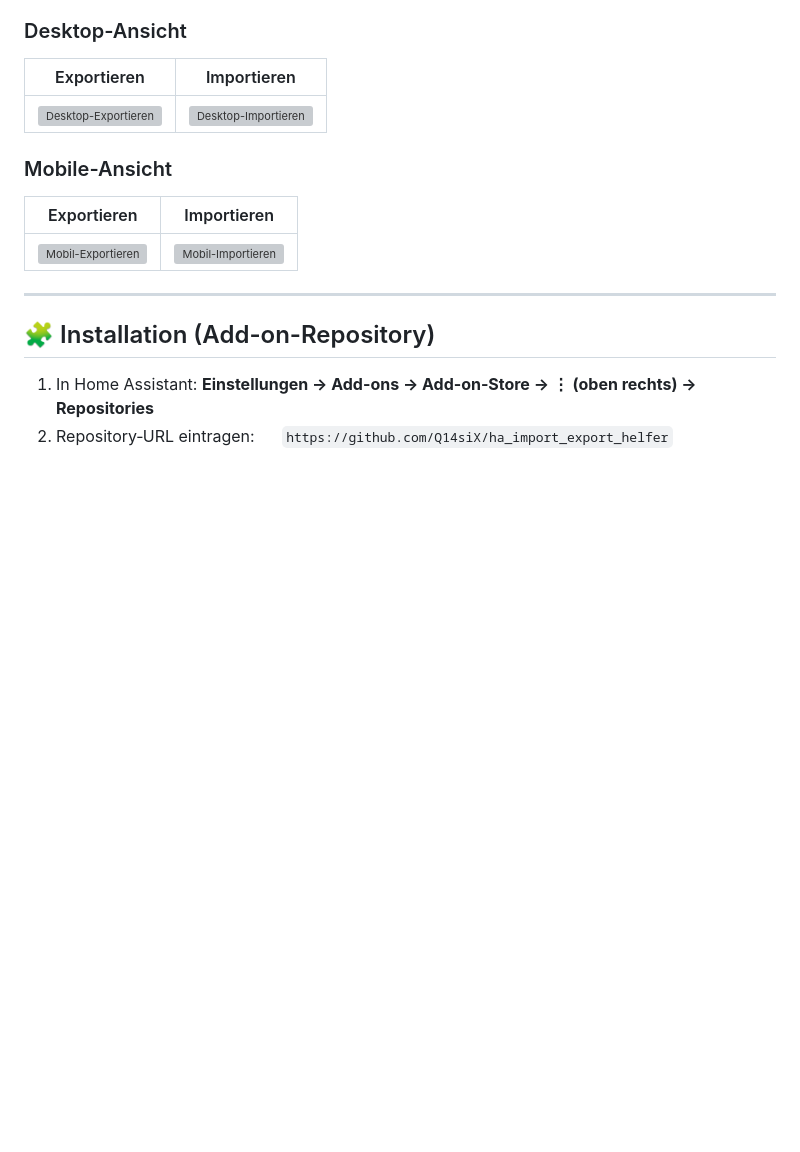
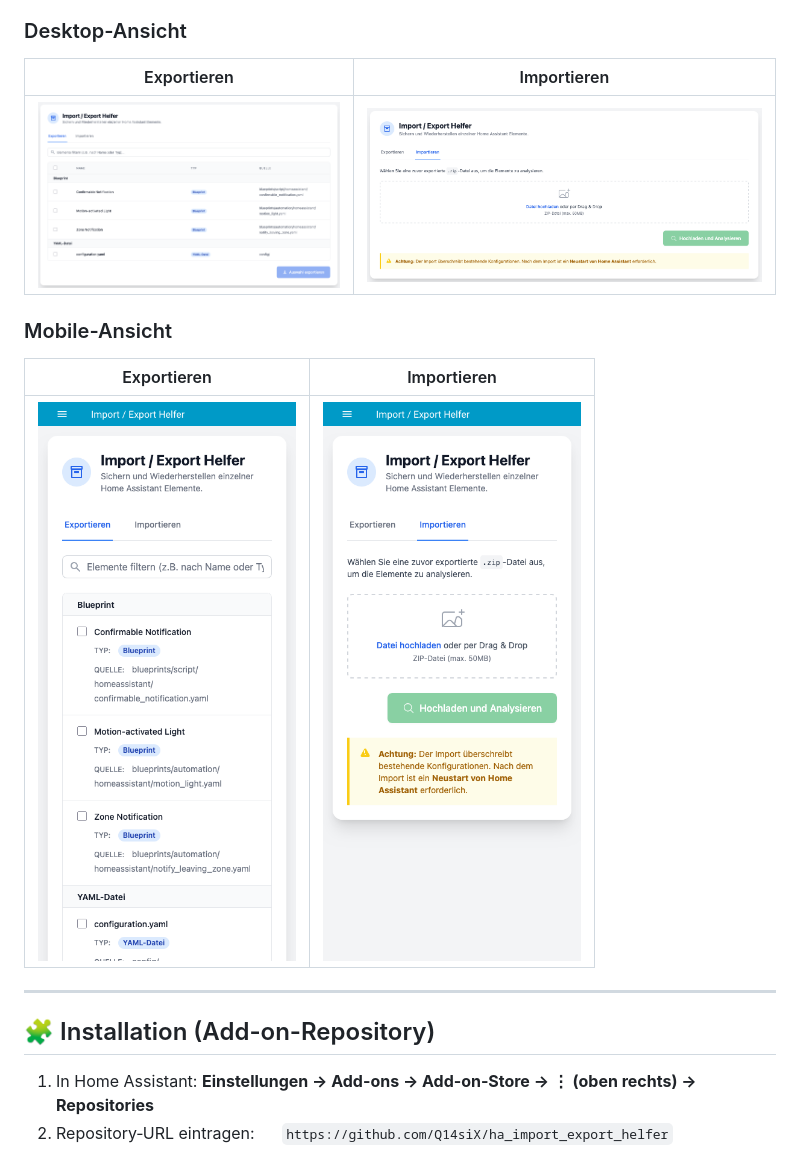
Before and after one commit to Q14siX/ha_import_export_helfer, a Markdown page: README.md, the part around the change. GitHub-like rendering; blank space fills up the shorter version; grey boxes are pictures that could not be loaded.

```diff
--- a/README.md
+++ b/README.md
@@ -31,13 +31,13 @@ Die Benutzeroberfläche ist vollständig responsiv und passt sich an alle Bildsc
 
 | Exportieren | Importieren |
 | :---: | :---: |
-| ![Desktop-Exportieren](Schreenshots/Desktop-Export.png) | ![Desktop-Importieren](Schreenshots/Desktop-Import.png) |
+| ![DesktopExportieren](images/desktop_export.png) | ![DesktopImportieren](images/desktop_import.png) |
 
 ### Mobile-Ansicht
 
 | Exportieren | Importieren |
 | :---: | :---: |
-| ![Mobil-Exportieren](Schreenshots/Mobil-Export.png) | ![Mobil-Importieren](Schreenshots/Mobil-Import.png) |
+| ![MobilExportieren](images/mobil_export.png) | ![MobilImportieren](images/mobil_import.png) |
 
 -----
 
```
